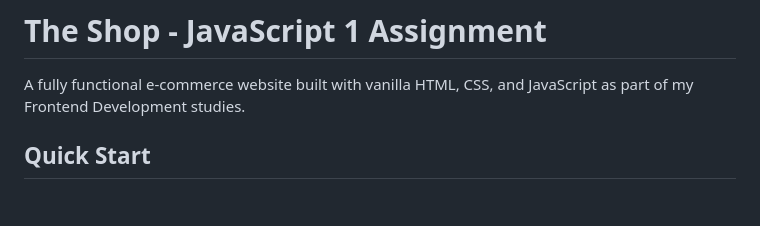
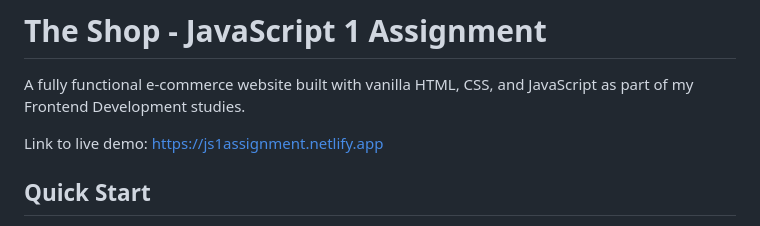
Before and after one commit to MrAlob/JavascriptAssignment, a Markdown page: README.md, the part around the change. Rendered like a GitHub page; blank space fills up the shorter version.

Commit message:
Add live demo link to README
Added a link to the live demo of the e-commerce website.

```diff
--- a/README.md
+++ b/README.md
@@ -1,6 +1,8 @@
 # The Shop - JavaScript 1 Assignment
 
 A fully functional e-commerce website built with vanilla HTML, CSS, and JavaScript as part of my Frontend Development studies.
+
+Link to live demo: https://js1assignment.netlify.app
 
 ## Quick Start
 
```
